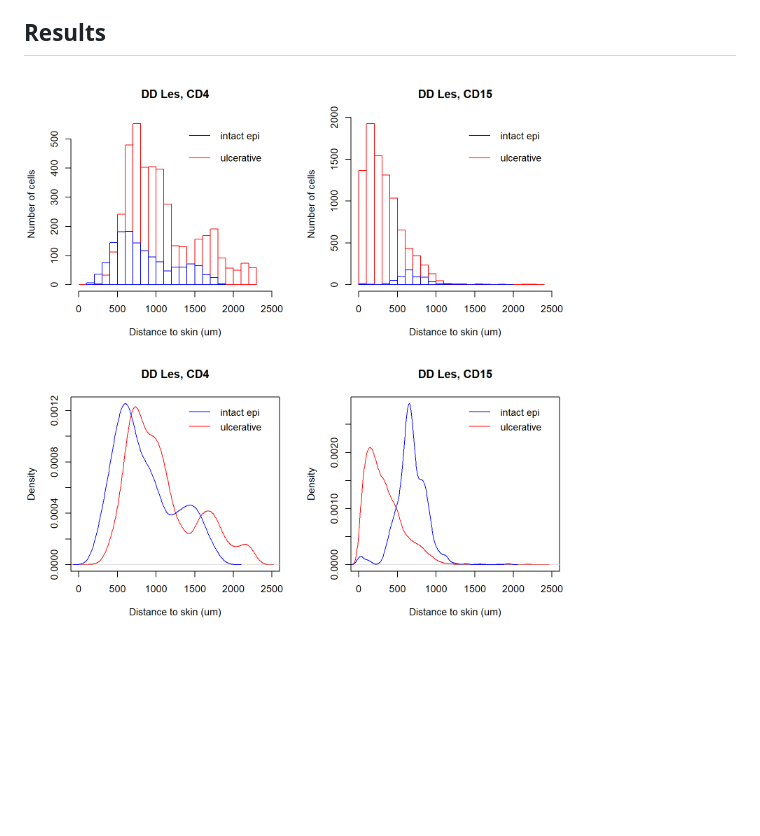
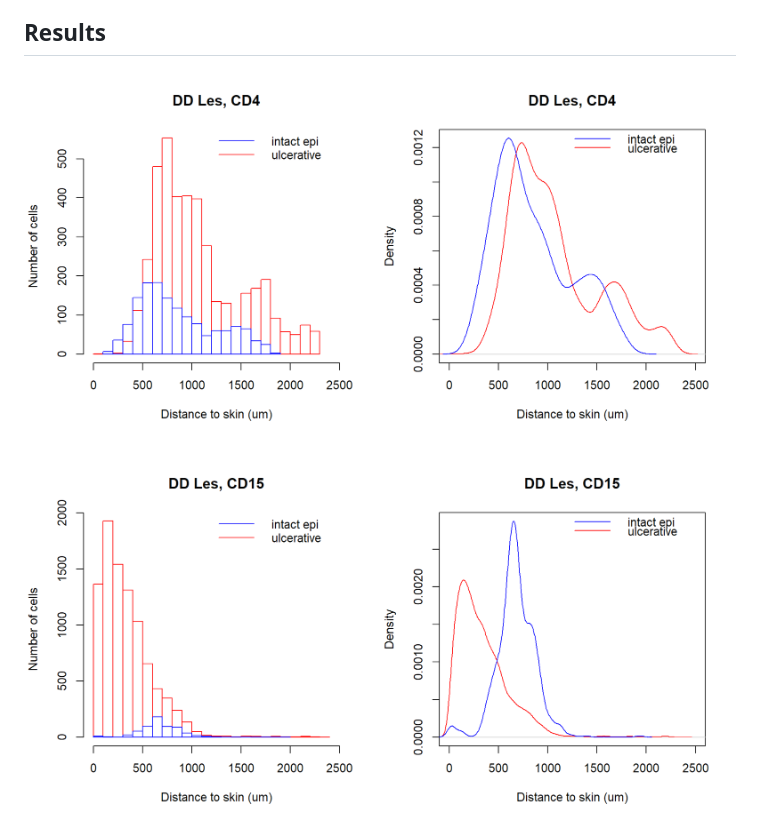
Before and after one commit to youyifong/lesion_normal_comparison, a Markdown page: report.md, the part around the change. GitHub-like rendering; pictures changed too: R/figures/dist2skin_compare_regions.png (deleted), R/figures/dist2skin_compare_regions_cd15.png (added), R/figures/dist2skin_compare_regions_cd4.png (added); blank space fills up the shorter version.

```diff
--- a/report.md
+++ b/report.md
@@ -20,6 +20,8 @@ These two questions are also intertwined. If we use WGA only to draw boundaries,
 ## Results
 
 
-![plot](R/figures/dist2skin_compare_regions.png?raw=true)
+![plot](R/figures/dist2skin_compare_regions_cd4.png?raw=true)
+
+![plot](R/figures/dist2skin_compare_regions_cd15.png?raw=true)
 
 ![plot](R/figures/dist2skin_compare_cd4_cd15.png?raw=true)
```
